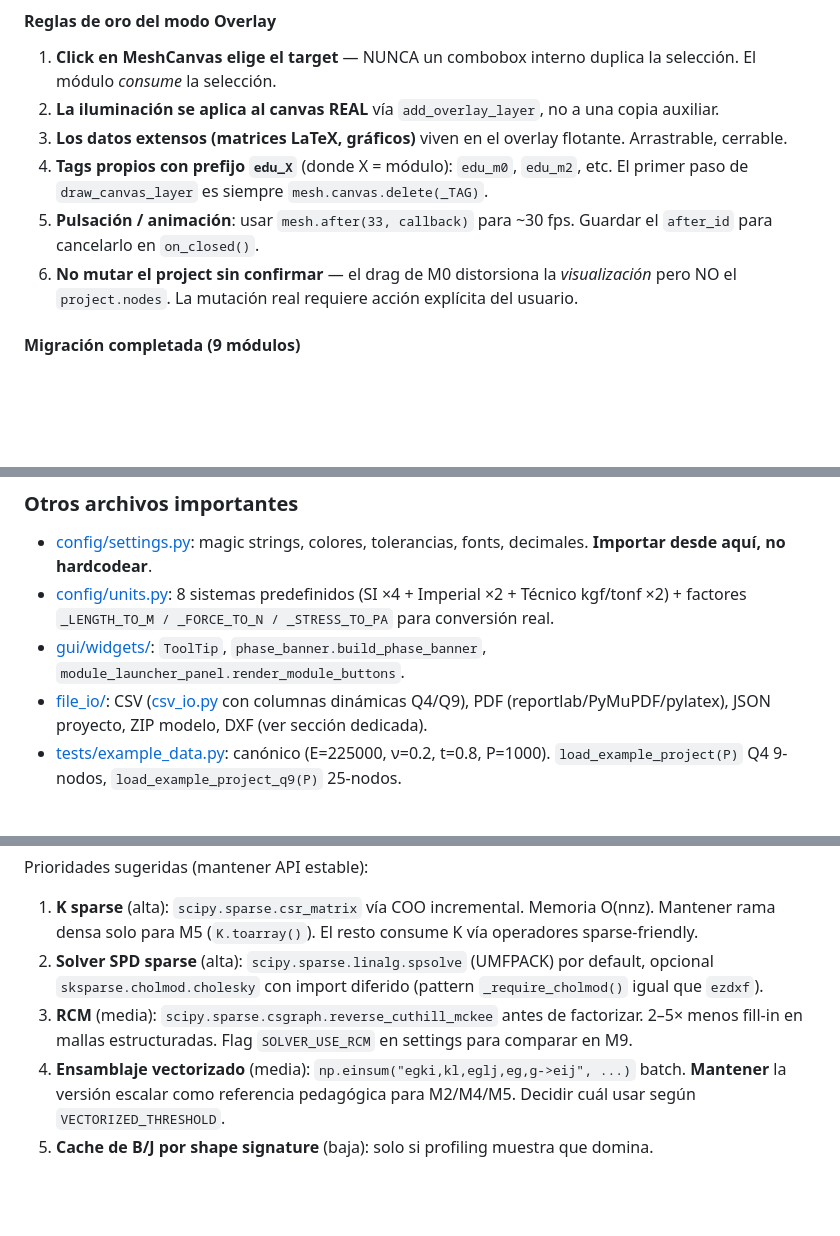
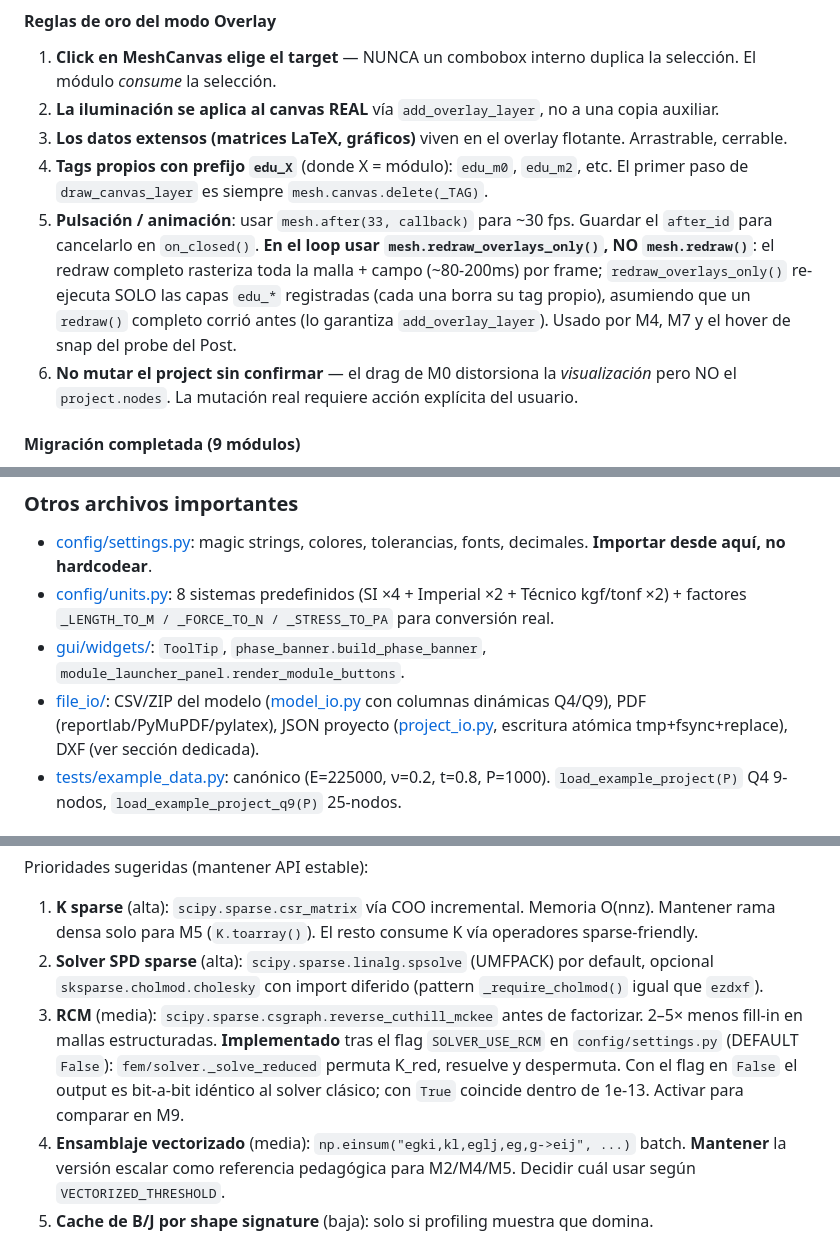
Before and after one commit to Sucullani/SoftwareED, a Markdown page: CLAUDE.md, 3 parts joined by grey strips. GitHub-like rendering; blank space fills up the shorter version.

Commit message:
docs(CLAUDE): documentar RCM implementado, redraw_overlays_only y model_io
Refleja los cambios estructurales del pase de auditoria: SOLVER_USE_RCM ya
implementado (no solo planeado), regla de animacion overlay con
redraw_overlays_only, y la referencia a model_io.py (csv_io.py eliminado) +
escritura atomica de project_io.

Co-Authored-By: Claude Opus 4.8 <noreply@anthropic.com>

```diff
--- a/CLAUDE.md
+++ b/CLAUDE.md
@@ -365,7 +365,7 @@ Hooks que cada módulo Overlay sobrescribe:
 2. **La iluminación se aplica al canvas REAL** vía `add_overlay_layer`, no a una copia auxiliar.
 3. **Los datos extensos (matrices LaTeX, gráficos)** viven en el overlay flotante. Arrastrable, cerrable.
 4. **Tags propios con prefijo `edu_X`** (donde X = módulo): `edu_m0`, `edu_m2`, etc. El primer paso de `draw_canvas_layer` es siempre `mesh.canvas.delete(_TAG)`.
-5. **Pulsación / animación**: usar `mesh.after(33, callback)` para ~30 fps. Guardar el `after_id` para cancelarlo en `on_closed()`.
+5. **Pulsación / animación**: usar `mesh.after(33, callback)` para ~30 fps. Guardar el `after_id` para cancelarlo en `on_closed()`. **En el loop usar `mesh.redraw_overlays_only()`, NO `mesh.redraw()`**: el redraw completo rasteriza toda la malla + campo (~80-200ms) por frame; `redraw_overlays_only()` re-ejecuta SOLO las capas `edu_*` registradas (cada una borra su tag propio), asumiendo que un `redraw()` completo corrió antes (lo garantiza `add_overlay_layer`). Usado por M4, M7 y el hover de snap del probe del Post.
 6. **No mutar el project sin confirmar** — el drag de M0 distorsiona la *visualización* pero NO el `project.nodes`. La mutación real requiere acción explícita del usuario.
 
 #### Migración completada (9 módulos)
@@ -502,7 +502,7 @@ Componentes VIVOS en [education/components/](education/components/): `LatexMatri
 - [config/settings.py](config/settings.py): magic strings, colores, tolerancias, fonts, decimales. **Importar desde aquí, no hardcodear**.
 - [config/units.py](config/units.py): 8 sistemas predefinidos (SI ×4 + Imperial ×2 + Técnico kgf/tonf ×2) + factores `_LENGTH_TO_M / _FORCE_TO_N / _STRESS_TO_PA` para conversión real.
 - [gui/widgets/](gui/widgets/): `ToolTip`, `phase_banner.build_phase_banner`, `module_launcher_panel.render_module_buttons`.
-- [file_io/](file_io/): CSV ([csv_io.py](file_io/csv_io.py) con columnas dinámicas Q4/Q9), PDF (reportlab/PyMuPDF/pylatex), JSON proyecto, ZIP modelo, DXF (ver sección dedicada).
+- [file_io/](file_io/): CSV/ZIP del modelo ([model_io.py](file_io/model_io.py) con columnas dinámicas Q4/Q9), PDF (reportlab/PyMuPDF/pylatex), JSON proyecto ([project_io.py](file_io/project_io.py), escritura atómica tmp+fsync+replace), DXF (ver sección dedicada).
 - [tests/example_data.py](tests/example_data.py): canónico (E=225000, ν=0.2, t=0.8, P=1000). `load_example_project(P)` Q4 9-nodos, `load_example_project_q9(P)` 25-nodos.
 
 ### Memoria de Cálculo — tres estilos + auto-detect de paso-a-paso (reformulada 2026-05)
@@ -801,7 +801,7 @@ Prioridades sugeridas (mantener API estable):
 
 1. **K sparse** (alta): `scipy.sparse.csr_matrix` vía COO incremental. Memoria O(nnz). Mantener rama densa solo para M5 (`K.toarray()`). El resto consume K vía operadores sparse-friendly.
 2. **Solver SPD sparse** (alta): `scipy.sparse.linalg.spsolve` (UMFPACK) por default, opcional `sksparse.cholmod.cholesky` con import diferido (pattern `_require_cholmod()` igual que `ezdxf`).
-3. **RCM** (media): `scipy.sparse.csgraph.reverse_cuthill_mckee` antes de factorizar. 2–5× menos fill-in en mallas estructuradas. Flag `SOLVER_USE_RCM` en settings para comparar en M9.
+3. **RCM** (media): `scipy.sparse.csgraph.reverse_cuthill_mckee` antes de factorizar. 2–5× menos fill-in en mallas estructuradas. **Implementado** tras el flag `SOLVER_USE_RCM` en `config/settings.py` (DEFAULT `False`): `fem/solver._solve_reduced` permuta K_red, resuelve y despermuta. Con el flag en `False` el output es bit-a-bit idéntico al solver clásico; con `True` coincide dentro de 1e-13. Activar para comparar en M9.
 4. **Ensamblaje vectorizado** (media): `np.einsum("egki,kl,eglj,eg,g->eij", ...)` batch. **Mantener** la versión escalar como referencia pedagógica para M2/M4/M5. Decidir cuál usar según `VECTORIZED_THRESHOLD`.
 5. **Cache de B/J por shape signature** (baja): solo si profiling muestra que domina.
 6. **SRI / B-bar para volumetric locking** (baja, alto valor pedagógico): opt-in vía `Material.use_sri`. Excelente para un módulo M10 "Locking volumétrico".
```
